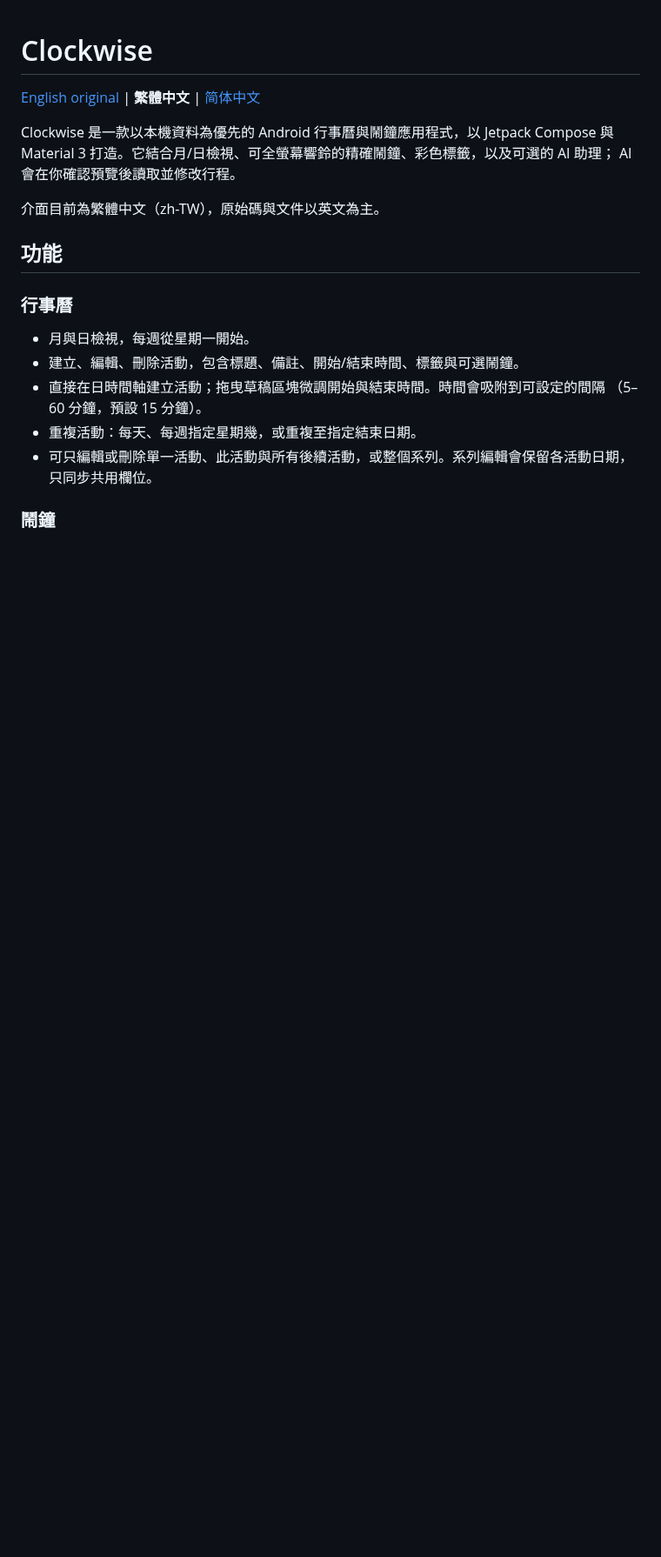
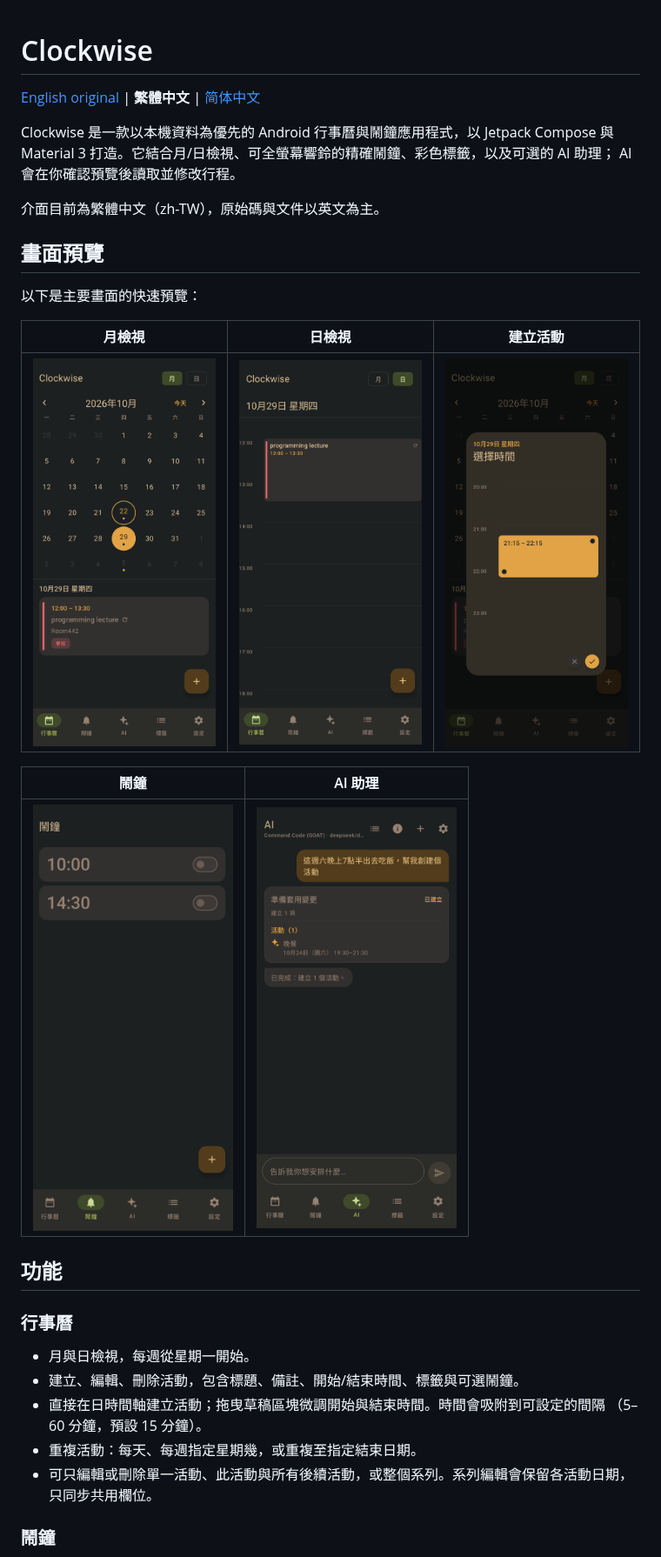
Before and after one commit to DINOE-1/Clockwise, a Markdown page: README.zh-TW.md, the part around the change. Shown at 87% size. Drawn GitHub-style; pictures changed too: images/AI.png (added), images/Alarms.png (added), images/Calendar_Day.png (added); blank space fills up the shorter version.

```diff
--- a/README.zh-TW.md
+++ b/README.zh-TW.md
@@ -7,6 +7,18 @@ Material 3 打造。它結合月/日檢視、可全螢幕響鈴的精確鬧鐘
 AI 會在你確認預覽後讀取並修改行程。
 
 介面目前為繁體中文（zh-TW），原始碼與文件以英文為主。
+
+## 畫面預覽
+
+以下是主要畫面的快速預覽：
+
+| 月檢視 | 日檢視 | 建立活動 |
+| :---: | :---: | :---: |
+| <img src="images/Calendar_Month.png" width="230" alt="行事曆月檢視"> | <img src="images/Calendar_Day.png" width="230" alt="行事曆日時間軸"> | <img src="images/Create_Event.png" width="230" alt="在時間軸上建立活動"> |
+
+| 鬧鐘 | AI 助理 |
+| :---: | :---: |
+| <img src="images/Alarms.png" width="230" alt="鬧鐘清單"> | <img src="images/AI.png" width="230" alt="AI 助理套用變更預覽"> |
 
 ## 功能
 
```
Also changed, not shown: README.md (+12 -0 lines), README.zh-CN.md (+12 -0 lines).
